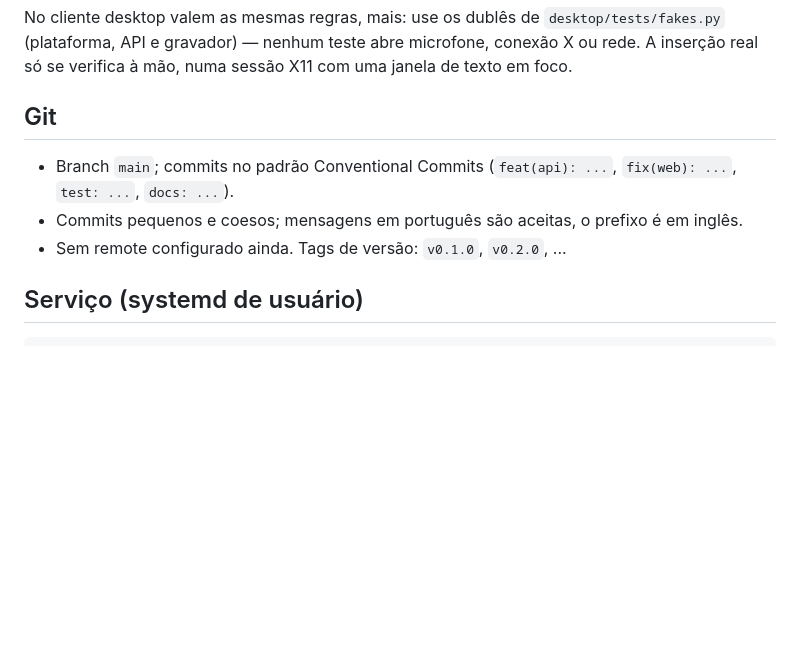
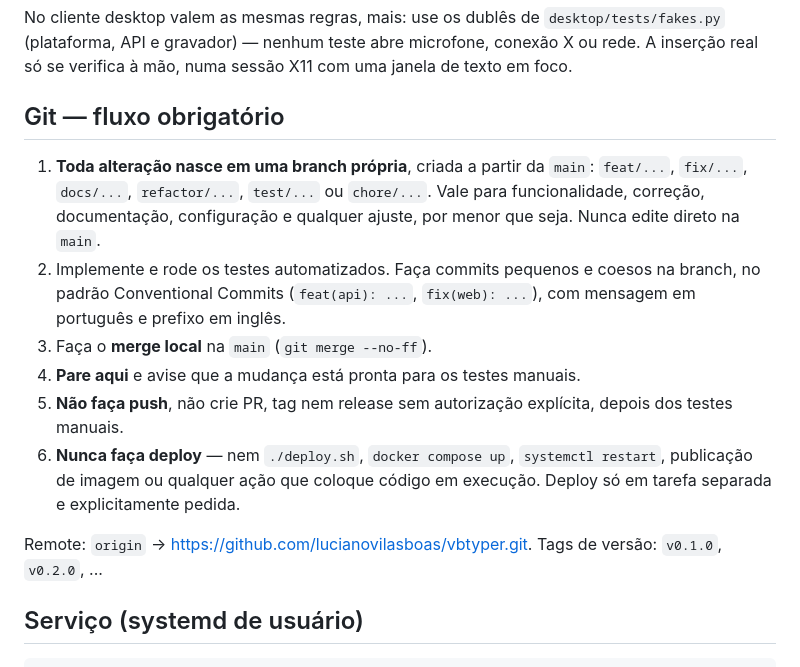
Before and after one commit to lucianovilasboas/vbtyper, a Markdown page: AGENTS.md, the part around the change. GitHub-like rendering; blank space fills up the shorter version.

Commit message:
docs(agents): fluxo Git obrigatório com branch, merge local e sem deploy
Registra as regras pedidas: toda alteração nasce em branch própria (inclusive
correção, documentação e ajuste pequeno); o merge é local na main; o agente
para no merge, aguarda os testes manuais e só faz push/PR/tag com autorização
explícita. Deploy nunca faz parte da tarefa.

Também atualiza a linha desatualizada do remote.

```diff
--- a/AGENTS.md
+++ b/AGENTS.md
@@ -165,13 +165,25 @@ No cliente desktop valem as mesmas regras, mais: use os dublês de
 microfone, conexão X ou rede. A inserção real só se verifica à mão, numa sessão
 X11 com uma janela de texto em foco.
 
-## Git
+## Git — fluxo obrigatório
 
-- Branch `main`; commits no padrão Conventional Commits
-  (`feat(api): ...`, `fix(web): ...`, `test: ...`, `docs: ...`).
-- Commits pequenos e coesos; mensagens em português são aceitas, o prefixo é em
-  inglês.
-- Sem remote configurado ainda. Tags de versão: `v0.1.0`, `v0.2.0`, ...
+1. **Toda alteração nasce em uma branch própria**, criada a partir da `main`:
+   `feat/...`, `fix/...`, `docs/...`, `refactor/...`, `test/...` ou `chore/...`.
+   Vale para funcionalidade, correção, documentação, configuração e qualquer
+   ajuste, por menor que seja. Nunca edite direto na `main`.
+2. Implemente e rode os testes automatizados. Faça commits pequenos e coesos na
+   branch, no padrão Conventional Commits (`feat(api): ...`, `fix(web): ...`),
+   com mensagem em português e prefixo em inglês.
+3. Faça o **merge local** na `main` (`git merge --no-ff`).
+4. **Pare aqui** e avise que a mudança está pronta para os testes manuais.
+5. **Não faça push**, não crie PR, tag nem release sem autorização explícita,
+   depois dos testes manuais.
+6. **Nunca faça deploy** — nem `./deploy.sh`, `docker compose up`, `systemctl
+   restart`, publicação de imagem ou qualquer ação que coloque código em
+   execução. Deploy só em tarefa separada e explicitamente pedida.
+
+Remote: `origin` → https://github.com/lucianovilasboas/vbtyper.git.
+Tags de versão: `v0.1.0`, `v0.2.0`, ...
 
 ## Serviço (systemd de usuário)
 
```
